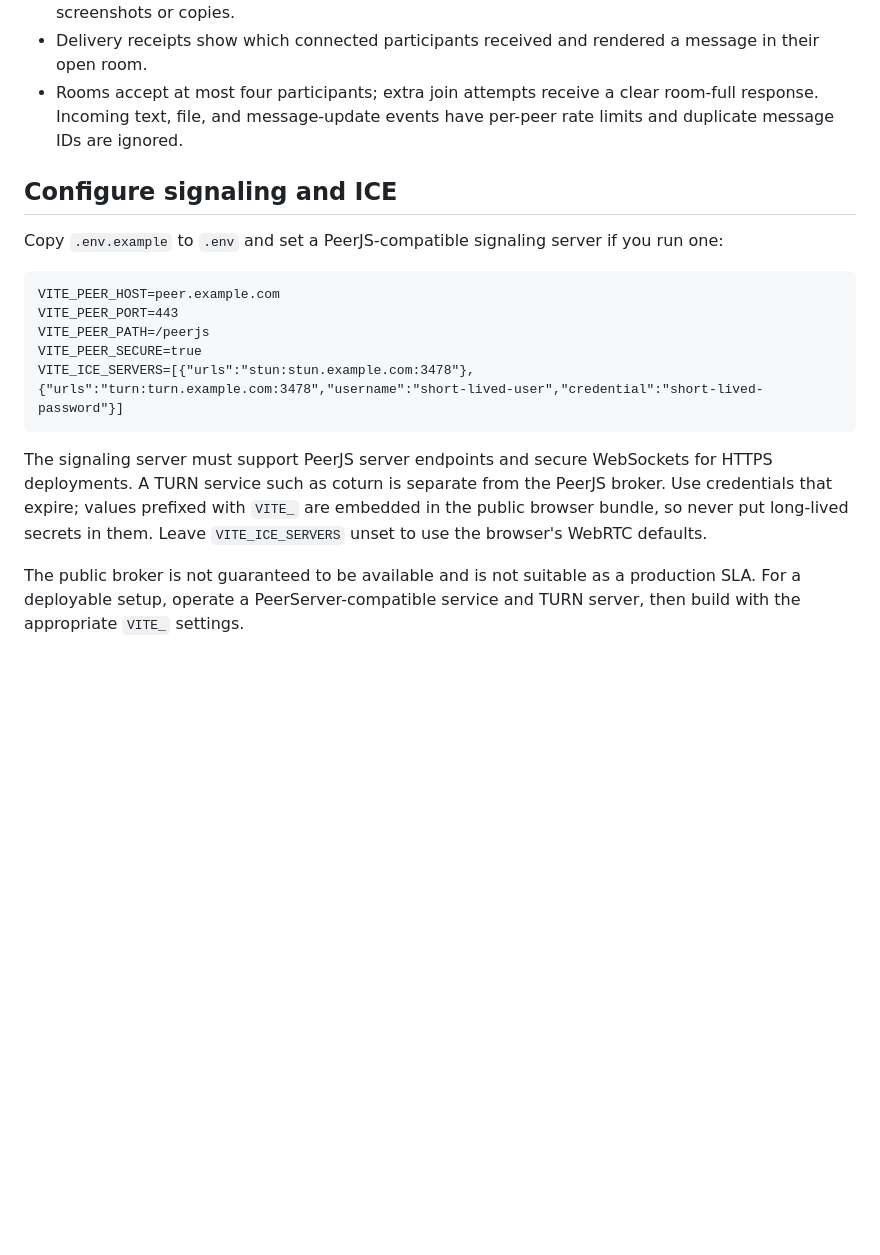
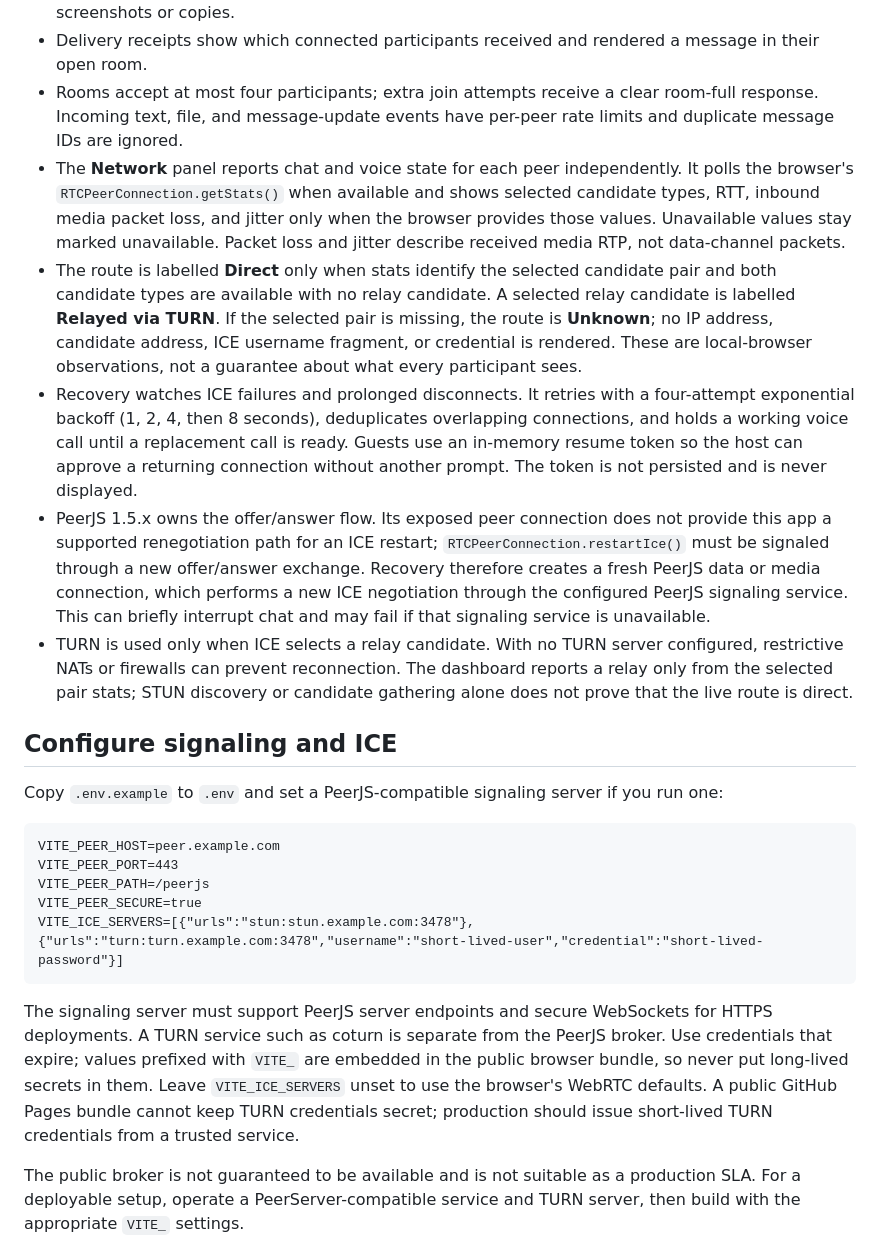
Before and after one commit to zorvael/P2P-BRO, a Markdown page: README.md, the part around the change. Rendered like a GitHub page; blank space fills up the shorter version.

Commit message:
Document recovery behavior and connection metrics

````diff
--- a/README.md
+++ b/README.md
@@ -36,6 +36,11 @@ Build a production bundle with `pnpm build`. Preview it locally with `pnpm previ
 - Disappearing-message choices apply to messages sent after selecting the timer. Every participant removes the message when its expiry time arrives; the timer is not a substitute for preventing screenshots or copies.
 - Delivery receipts show which connected participants received and rendered a message in their open room.
 - Rooms accept at most four participants; extra join attempts receive a clear room-full response. Incoming text, file, and message-update events have per-peer rate limits and duplicate message IDs are ignored.
+- The **Network** panel reports chat and voice state for each peer independently. It polls the browser's `RTCPeerConnection.getStats()` when available and shows selected candidate types, RTT, inbound media packet loss, and jitter only when the browser provides those values. Unavailable values stay marked unavailable. Packet loss and jitter describe received media RTP, not data-channel packets.
+- The route is labelled **Direct** only when stats identify the selected candidate pair and both candidate types are available with no relay candidate. A selected relay candidate is labelled **Relayed via TURN**. If the selected pair is missing, the route is **Unknown**; no IP address, candidate address, ICE username fragment, or credential is rendered. These are local-browser observations, not a guarantee about what every participant sees.
+- Recovery watches ICE failures and prolonged disconnects. It retries with a four-attempt exponential backoff (1, 2, 4, then 8 seconds), deduplicates overlapping connections, and holds a working voice call until a replacement call is ready. Guests use an in-memory resume token so the host can approve a returning connection without another prompt. The token is not persisted and is never displayed.
+- PeerJS 1.5.x owns the offer/answer flow. Its exposed peer connection does not provide this app a supported renegotiation path for an ICE restart; `RTCPeerConnection.restartIce()` must be signaled through a new offer/answer exchange. Recovery therefore creates a fresh PeerJS data or media connection, which performs a new ICE negotiation through the configured PeerJS signaling service. This can briefly interrupt chat and may fail if that signaling service is unavailable.
+- TURN is used only when ICE selects a relay candidate. With no TURN server configured, restrictive NATs or firewalls can prevent reconnection. The dashboard reports a relay only from the selected pair stats; STUN discovery or candidate gathering alone does not prove that the live route is direct.
 
 ## Configure signaling and ICE
 
@@ -49,7 +54,7 @@ VITE_PEER_SECURE=true
 VITE_ICE_SERVERS=[{"urls":"stun:stun.example.com:3478"},{"urls":"turn:turn.example.com:3478","username":"short-lived-user","credential":"short-lived-password"}]
 ```
 
-The signaling server must support PeerJS server endpoints and secure WebSockets for HTTPS deployments. A TURN service such as coturn is separate from the PeerJS broker. Use credentials that expire; values prefixed with `VITE_` are embedded in the public browser bundle, so never put long-lived secrets in them. Leave `VITE_ICE_SERVERS` unset to use the browser's WebRTC defaults.
+The signaling server must support PeerJS server endpoints and secure WebSockets for HTTPS deployments. A TURN service such as coturn is separate from the PeerJS broker. Use credentials that expire; values prefixed with `VITE_` are embedded in the public browser bundle, so never put long-lived secrets in them. Leave `VITE_ICE_SERVERS` unset to use the browser's WebRTC defaults. A public GitHub Pages bundle cannot keep TURN credentials secret; production should issue short-lived TURN credentials from a trusted service.
 
 The public broker is not guaranteed to be available and is not suitable as a production SLA. For a deployable setup, operate a PeerServer-compatible service and TURN server, then build with the appropriate `VITE_` settings.
 
````
